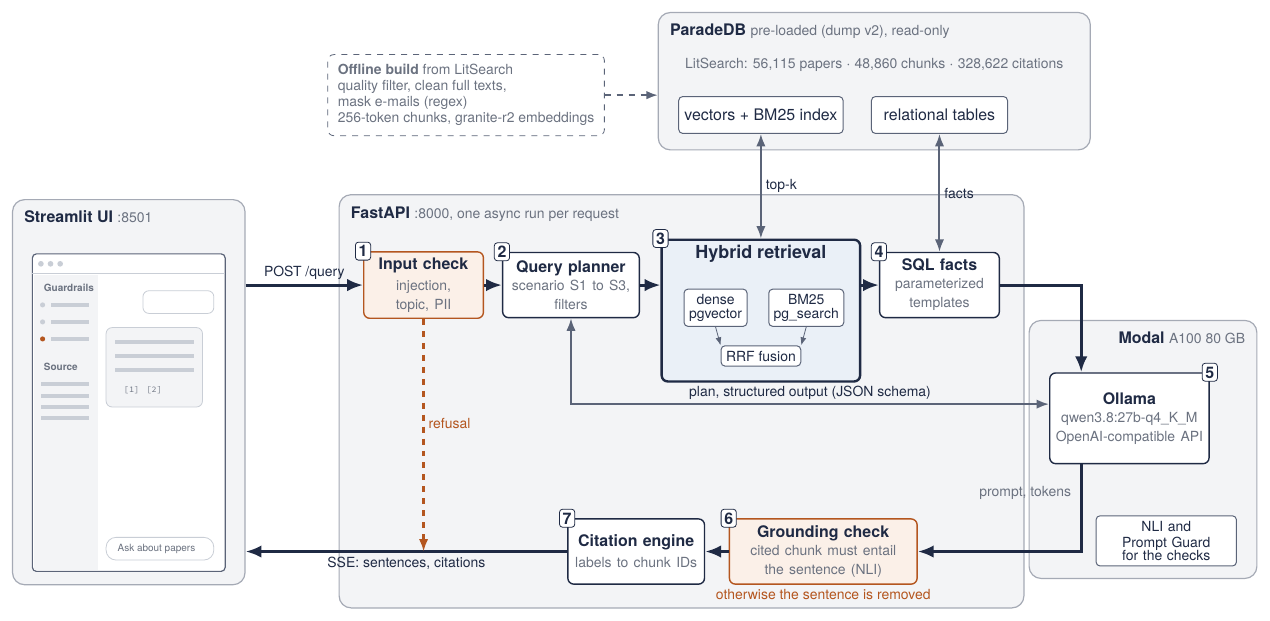
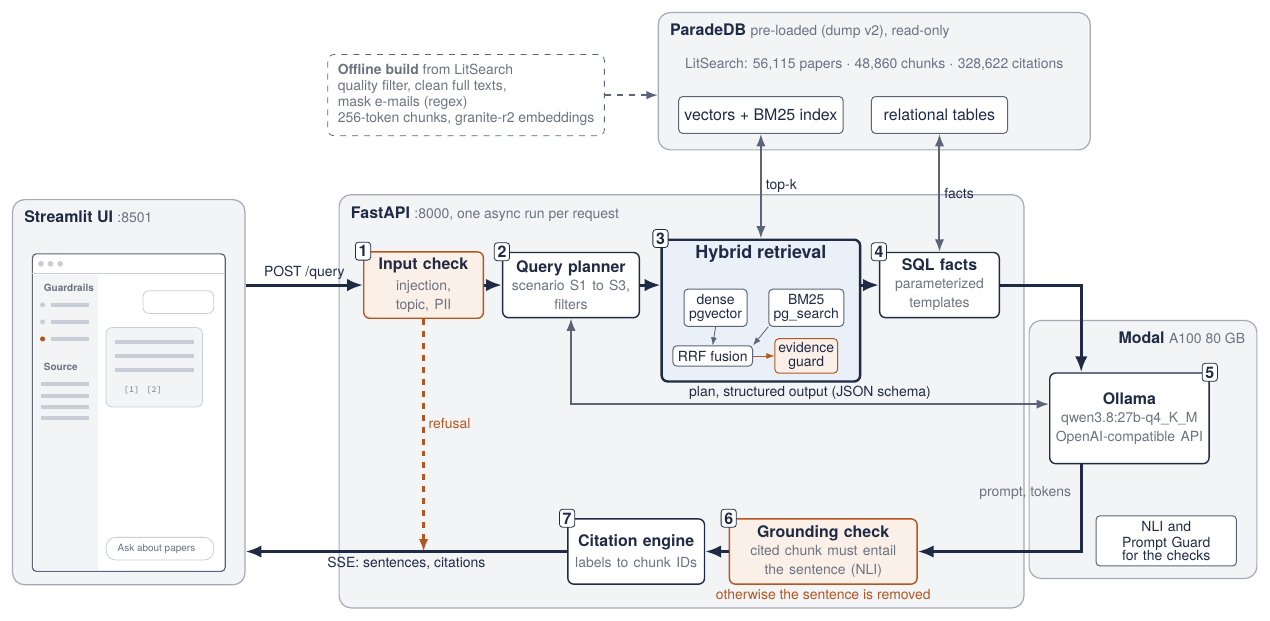
Before and after one commit to AngeloOttendorfer02/arxiv-literature-assistant, a LaTeX figure (docs/report/figures/architecture.tex): the whole page. Compiled offline with pdfLaTeX.

Commit message:
A-14 Evidence guard drawn in the architecture figure

```diff
--- a/docs/report/figures/architecture.tex
+++ b/docs/report/figures/architecture.tex
@@ -44,9 +44,11 @@
 \node[anchor=north, font=\small\bfseries] at (ret.north) {Hybrid retrieval};
 \node[chip] (dense) at ([xshift=-0.8cm, yshift=0.05cm]ret.center) {dense\\[-1pt]pgvector};
 \node[chip] (bm25)  at ([xshift=0.8cm, yshift=0.05cm]ret.center)  {BM25\\[-1pt]pg\_search};
-\node[chip] (rrf)   at ([yshift=-0.8cm]ret.center) {RRF fusion};
-\draw[-{Latex[length=1.4mm]}, draw=line] (dense.south) -- (rrf.north west);
-\draw[-{Latex[length=1.4mm]}, draw=line] (bm25.south) -- (rrf.north east);
+\node[chip] (rrf)   at ([xshift=-0.85cm, yshift=-0.8cm]ret.center) {RRF fusion};
+\node[chip, draw=accent, fill=accentbg, inner sep=1.8pt] (evg) at ([xshift=0.8cm, yshift=-0.8cm]ret.center) {evidence\\[-1pt]guard};
+\draw[-{Latex[length=1.4mm]}, draw=line] (dense.south) -- (rrf.north);
+\draw[-{Latex[length=1.4mm]}, draw=line] (bm25.south west) -- (rrf.north east);
+\draw[-{Latex[length=1.4mm]}, draw=accent] (rrf.east) -- (evg.west);
 \node[box, text width=1.9cm] (sql) at (15.25, -0.9) {\bx{SQL facts}{parameterized\\templates}};
 \node[guard, text width=3.1cm] (chk) at (13.2, -5.6) {\bx{Grounding check}{cited chunk must entail\\the sentence (NLI)}};
 \node[lbl, text=accent, anchor=north] (rm) at (chk.south) {otherwise the sentence is removed};
```
Also changed, not shown: docs/report/sections/1_architecture.tex (+2 -2 lines), docs/report/SciLitRAG_report.pdf, docs/report/figures/architecture.pdf.
